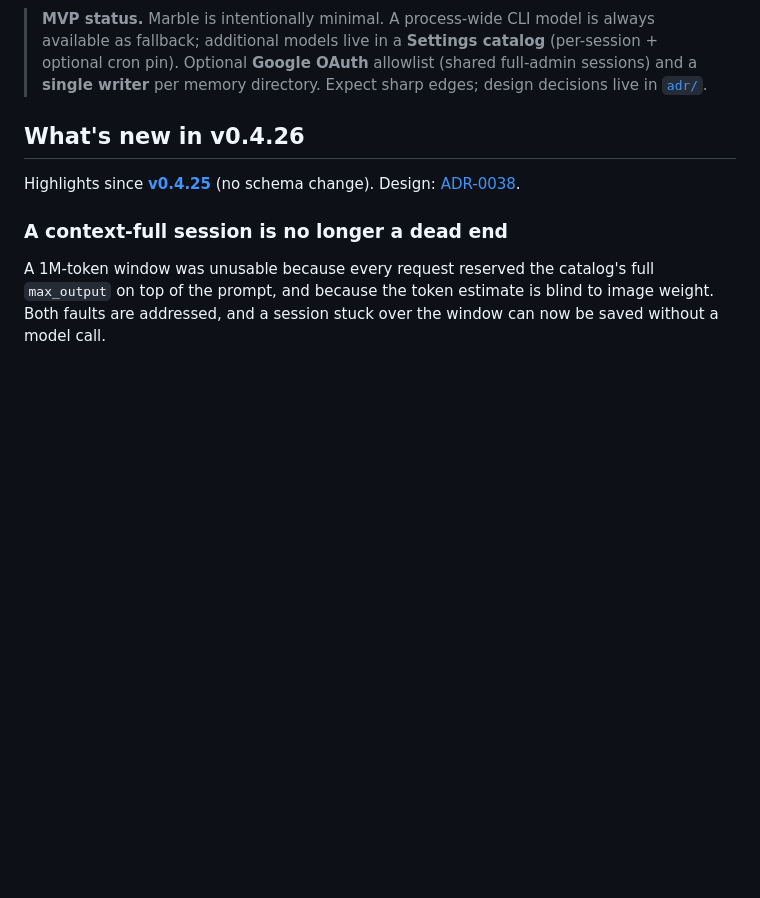
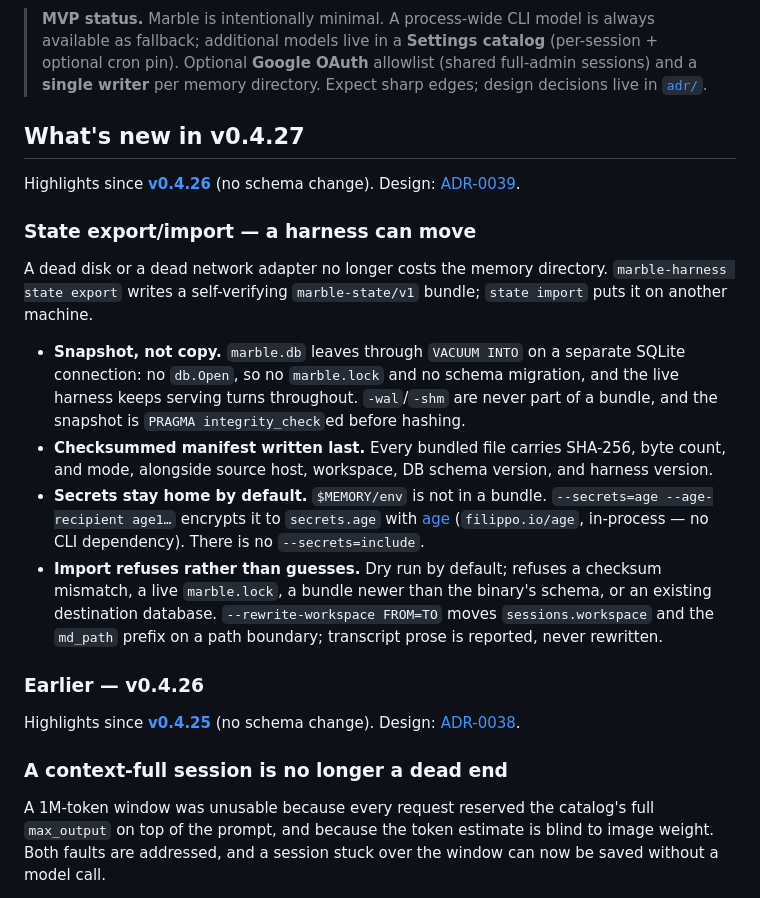
Before and after one commit to rendicott/marble, a Markdown page: README.md, the part around the change. GitHub-like rendering; blank space fills up the shorter version.

Commit message:
docs: release notes for v0.4.27 (state export/import)

```diff
--- a/README.md
+++ b/README.md
@@ -4,7 +4,19 @@
 
 > **MVP status.** Marble is intentionally minimal. A process-wide CLI model is always available as fallback; additional models live in a **Settings catalog** (per-session + optional cron pin). Optional **Google OAuth** allowlist (shared full-admin sessions) and a **single writer** per memory directory. Expect sharp edges; design decisions live in [`adr/`](adr/).
 
-## What's new in v0.4.26
+## What's new in v0.4.27
+
+Highlights since **[v0.4.26](https://github.com/rendicott/marble/releases/tag/v0.4.26)** (no schema change). Design: [ADR-0039](adr/0039-harness-state-portability.md).
+
+### State export/import — a harness can move
+A dead disk or a dead network adapter no longer costs the memory directory. `marble-harness state export` writes a self-verifying `marble-state/v1` bundle; `state import` puts it on another machine.
+
+- **Snapshot, not copy.** `marble.db` leaves through `VACUUM INTO` on a separate SQLite connection: no `db.Open`, so no `marble.lock` and no schema migration, and the live harness keeps serving turns throughout. `-wal`/`-shm` are never part of a bundle, and the snapshot is `PRAGMA integrity_check`ed before hashing.
+- **Checksummed manifest written last.** Every bundled file carries SHA-256, byte count, and mode, alongside source host, workspace, DB schema version, and harness version.
+- **Secrets stay home by default.** `$MEMORY/env` is not in a bundle. `--secrets=age --age-recipient age1…` encrypts it to `secrets.age` with [age](https://age-encryption.org) (`filippo.io/age`, in-process — no CLI dependency). There is no `--secrets=include`.
+- **Import refuses rather than guesses.** Dry run by default; refuses a checksum mismatch, a live `marble.lock`, a bundle newer than the binary's schema, or an existing destination database. `--rewrite-workspace FROM=TO` moves `sessions.workspace` and the `md_path` prefix on a path boundary; transcript prose is reported, never rewritten.
+
+### Earlier — v0.4.26
 
 Highlights since **[v0.4.25](https://github.com/rendicott/marble/releases/tag/v0.4.25)** (no schema change). Design: [ADR-0038](adr/0038-context-overage-rescue.md).
 
```
